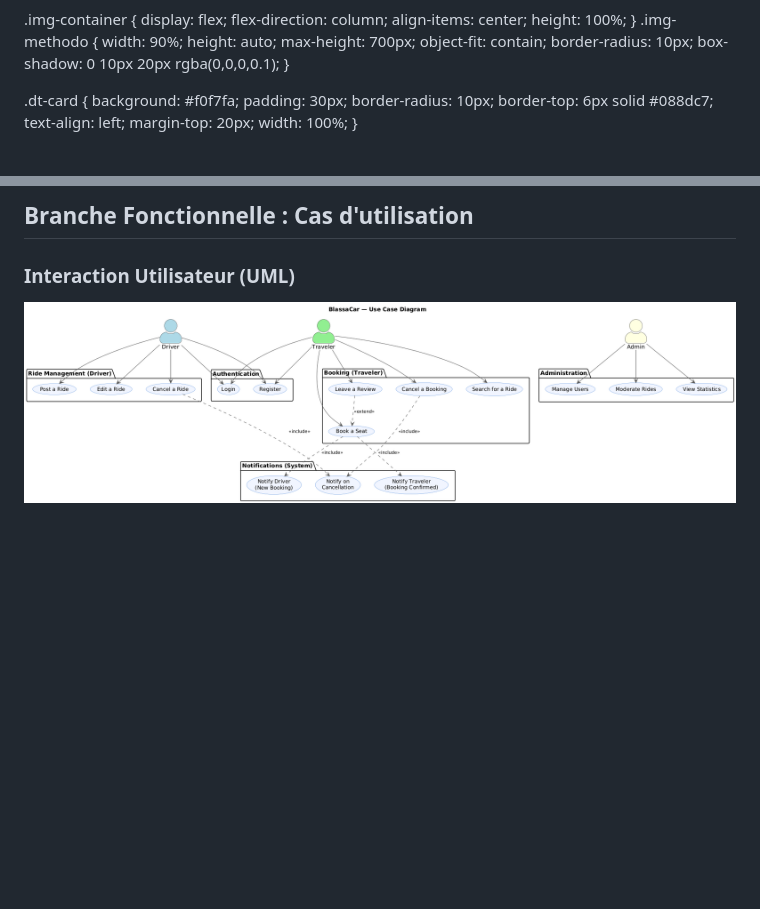
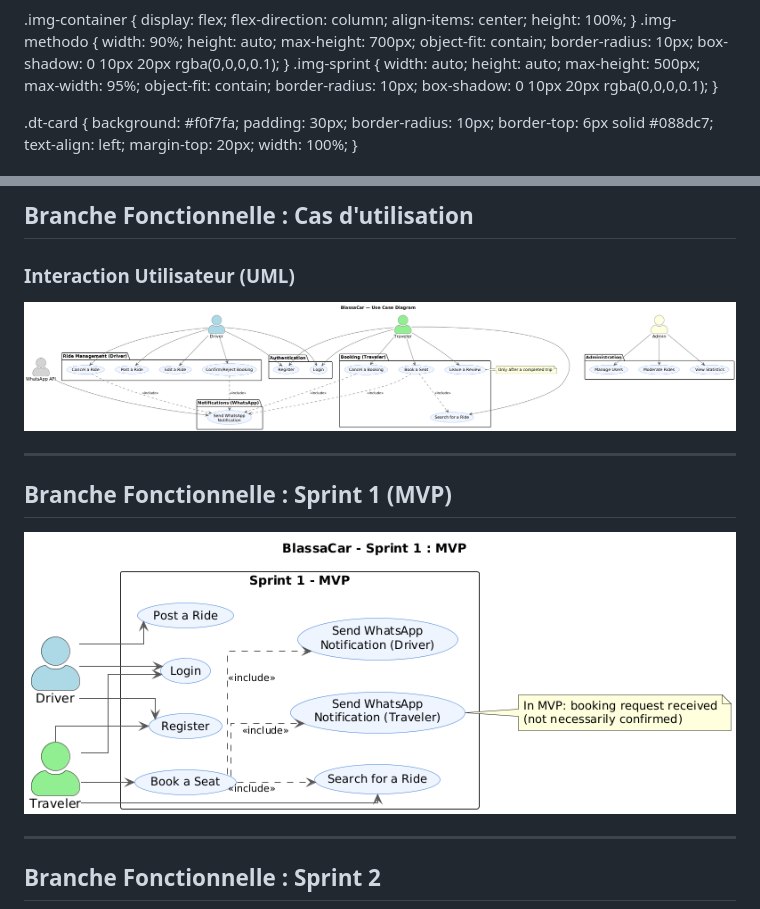
Before and after one commit to ayoub21dev/BlassaCar, a Markdown page: Rapport/Readme.md, 2 parts joined by grey strips. Rendered like a GitHub page; pictures changed too: Rapport/images/sprint1.png (added), Rapport/images/useCaseGlobalee.png (added), Rapport/images/usecaseGlobale.png (deleted); blank space fills up the shorter version.

Commit message:
update use case

```diff
--- a/Rapport/Readme.md
+++ b/Rapport/Readme.md
@@ -57,6 +57,15 @@ style: |
     width: 90%;
     height: auto;
     max-height: 700px;
+    object-fit: contain;
+    border-radius: 10px;
+    box-shadow: 0 10px 20px rgba(0,0,0,0.1);
+  }
+  .img-sprint {
+    width: auto;
+    height: auto;
+    max-height: 500px;
+    max-width: 95%;
     object-fit: contain;
     border-radius: 10px;
     box-shadow: 0 10px 20px rgba(0,0,0,0.1);
@@ -219,4 +228,18 @@ style: |
 
 <div class="img-container">
   <h3>Interaction Utilisateur (UML)</h3>
-  <img src="images/usecaseGlobale.png" class="img-methodo" style="width: 100%; max-height: 750px;" alt="Use Case">
+  <img src="images/useCaseGlobalee.png" class="img-methodo" style="width: 100%; max-height: 750px;" alt="Use Case">
+</div>
+
+---
+
+## Branche Fonctionnelle : Sprint 1 (MVP)
+
+<div class="img-container" style="height: auto;">
+  <img src="images/sprint1.png" class="img-sprint" alt="Sprint 1">
+</div>
+
+---
+
+## Branche Fonctionnelle : Sprint 2
+
```
Also changed, not shown: other parts of Rapport/Readme.md (+2 -0 lines), Rapport/images/Sprint2.png (added), 3 other files.
